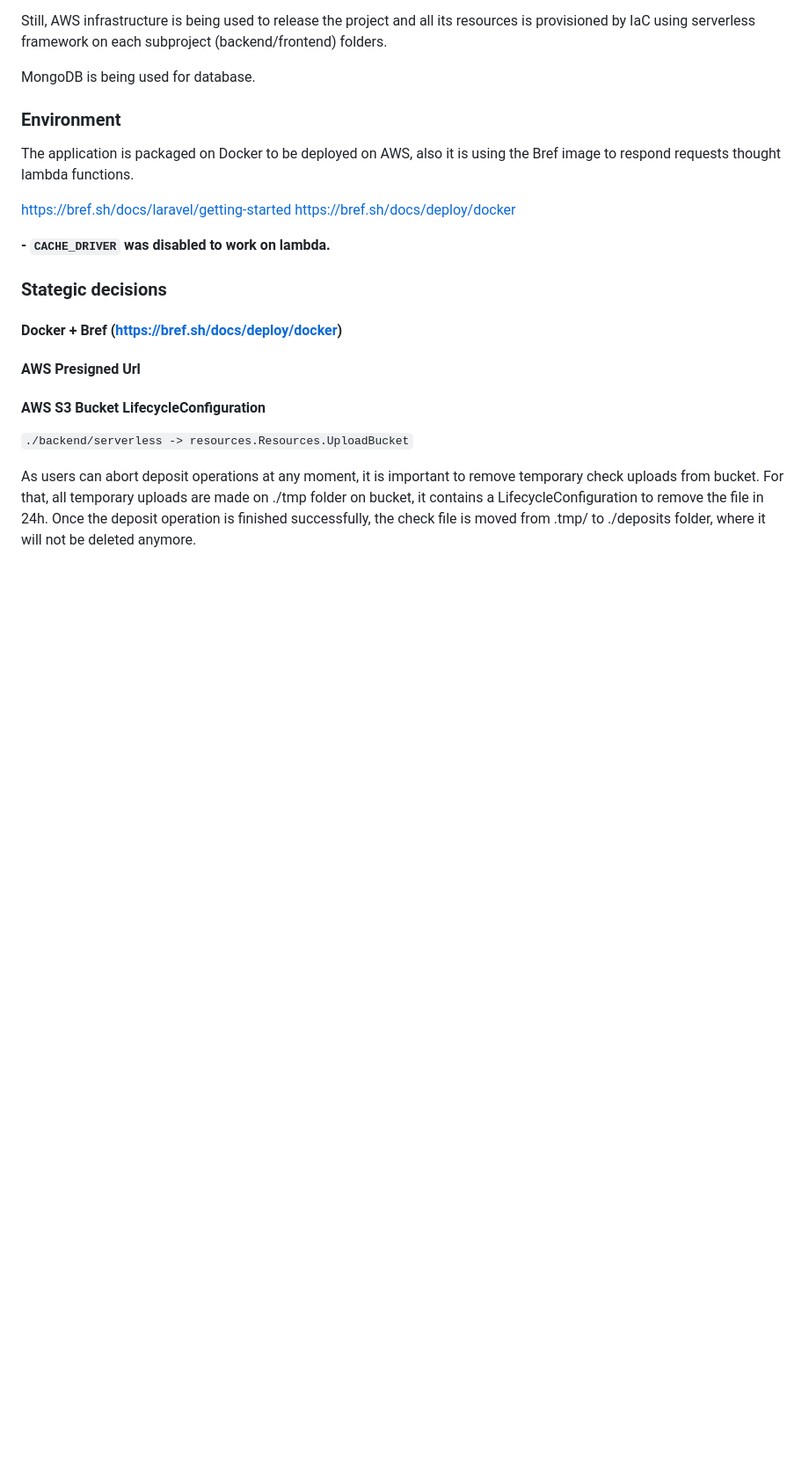
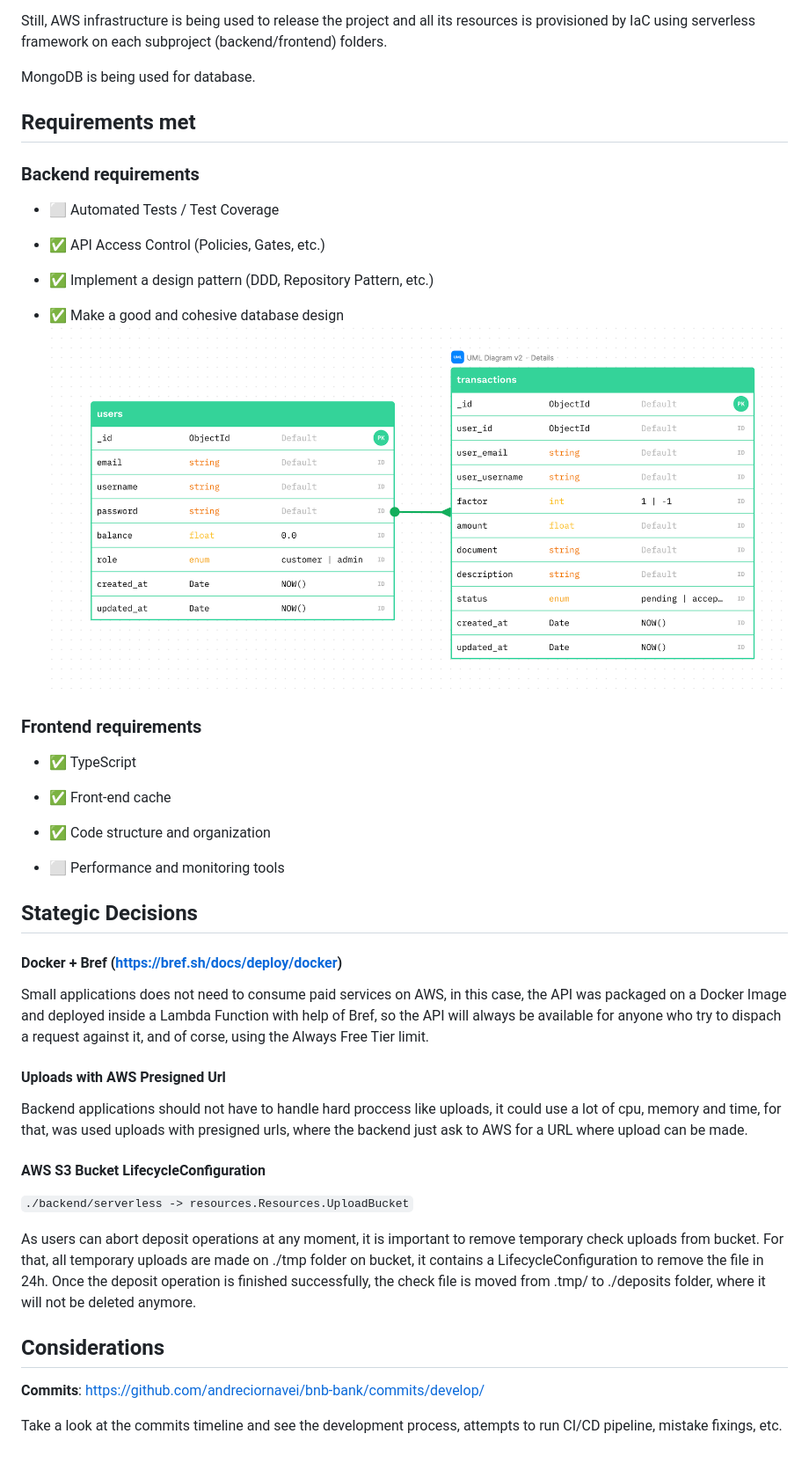
Before and after one commit to andreciornavei/bnb-bank, a Markdown page: README.MD, the part around the change. Shown: that part at 88% size. Rendered like a GitHub page; pictures changed too: docs/BnB-Bank-MER.png (added); blank space fills up the shorter version.

Commit message:
improve documentation

```diff
--- a/README.MD
+++ b/README.MD
@@ -12,23 +12,48 @@ Still, AWS infrastructure is being used to release the project and all its resou
 
 MongoDB is being used for database.
 
-### Environment
+## Requirements met
 
-The application is packaged on Docker to be deployed on AWS, also it is using the Bref image to respond requests thought lambda functions.
+### Backend requirements
 
-https://bref.sh/docs/laravel/getting-started
-https://bref.sh/docs/deploy/docker
+- ⬜ Automated Tests / Test Coverage
 
-**- `CACHE_DRIVER` was disabled to work on lambda.**
+- ✅ API Access Control (Policies, Gates, etc.)
 
-### Stategic decisions
+- ✅ Implement a design pattern (DDD, Repository Pattern, etc.)
+
+- ✅ Make a good and cohesive database design
+![](https://github.com/andreciornavei/bnb-bank/blob/develop/docs/BnB-Bank-MER.png?raw=true)
+
+### Frontend requirements
+
+- ✅ TypeScript
+
+- ✅ Front-end cache
+
+- ✅ Code structure and organization
+
+- ⬜ Performance and monitoring tools
+
+## Stategic Decisions
 
 #### Docker + Bref (https://bref.sh/docs/deploy/docker)
 
-#### AWS Presigned Url
+Small applications does not need to consume paid services on AWS, in this case, the API was packaged on a Docker Image and deployed inside a Lambda Function with help of Bref, so the API will always be available for anyone who try to dispach a request against it, and of corse, using the Always Free Tier limit.
+
+#### Uploads with AWS Presigned Url
+
+Backend applications should not have to handle hard proccess like uploads, it could use a lot of cpu, memory and time, for that, was used uploads with presigned urls, where the backend just ask to AWS for a URL where upload can be made.
 
 #### AWS S3 Bucket LifecycleConfiguration
 
 `./backend/serverless -> resources.Resources.UploadBucket`
 
 As users can abort deposit operations at any moment, it is important to remove temporary check uploads from bucket. For that, all temporary uploads are made on ./tmp folder on bucket, it contains a LifecycleConfiguration to remove the file in 24h. Once the deposit operation is finished successfully, the check file is moved from .tmp/ to ./deposits folder, where it will not be deleted anymore.
+
+
+## Considerations
+
+**Commits**: https://github.com/andreciornavei/bnb-bank/commits/develop/
+
+Take a look at the commits timeline and see the development process, attempts to run CI/CD pipeline, mistake fixings, etc.
```
Also changed, not shown: docs/Code Challenge - Wireframe.png (added), docs/Document-Check-Example.jpeg (added), docs/MER.png (deleted), 2 other files.
